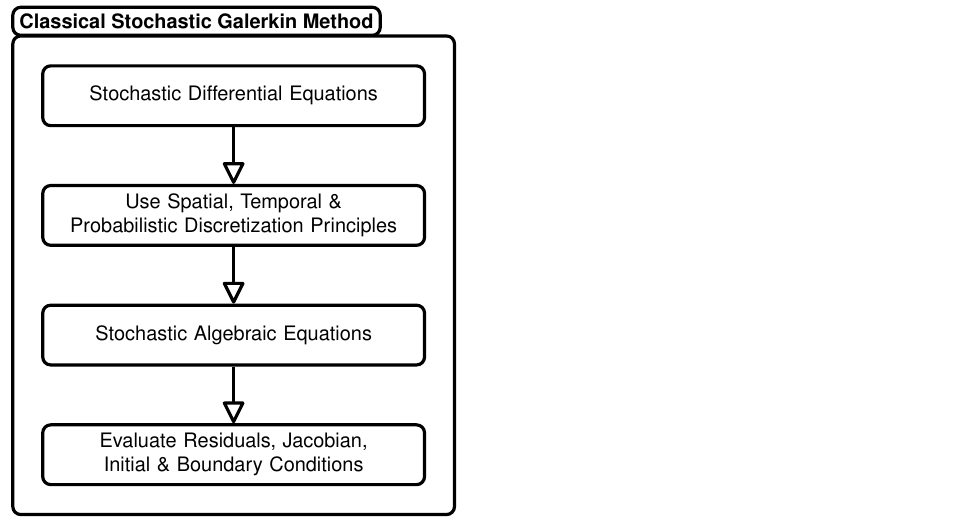
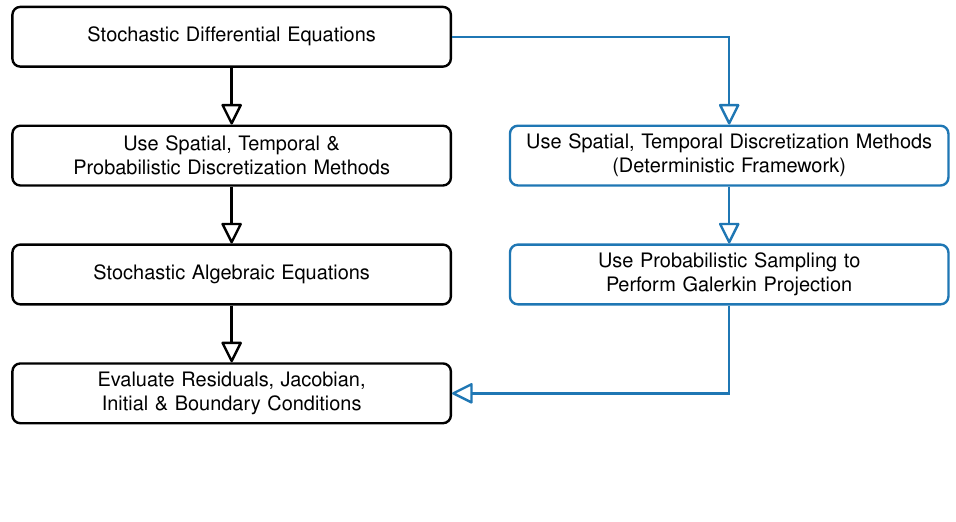
Before and after one commit to komahanb/tikz, a LaTeX figure (deterministic-stochastic/stochastic-solution-process.tex): the whole page, the shorter picture padded with empty space. Compiled offline with pdfLaTeX.

Commit message:
added chart for stochastic solution

```diff
--- a/deterministic-stochastic/stochastic-solution-process.tex
+++ b/deterministic-stochastic/stochastic-solution-process.tex
@@ -19,11 +19,11 @@
 \tikzstyle{cd nested}        =[cd relation, ox-]
 \tikzstyle{cd association}   =[cd relation, -]
 \tikzstyle{cd unidirectional}=[cd relation, -a>]
-\tikzstyle{cd generalization}=[cd relation, -i>, color=black, ultra thick]
+\tikzstyle{cd generalization}=[cd relation, -i>, color=black, very thick]
 \tikzstyle{cd realization}   =[cd relation, dashed, -i>]
 \tikzstyle{cd aggregation}   =[cd relation, <>-a>]
-\tikzstyle{cd composition}   =[cd relation, <*>-a>, color=dred, ultra thick]
-\tikzstyle{cd package}       =[ultra thick, rounded corners, draw=black, text=black]
+\tikzstyle{cd composition}   =[cd relation, <*>-a>, color=dred, very thick]
+\tikzstyle{cd package}       =[very thick, rounded corners, draw=black, text=black]
 \tikzstyle{cd package box}   =[cd package, inner sep=0.5cm, anchor=north west, top color=white, bottom color=white]
 \tikzstyle{cd package label} =[cd package, outer ysep=-0.5, anchor=south west, fill=white!50]
 
@@ -76,6 +76,80 @@
   }
 }
 
+\NewDocumentCommand \relationbendright {O{}mO{}O{}mO{}O{}d<>}
+{
+  \IfValueTF{#8}
+  {
+    % Quirk: The first point needs to be drawn twice
+    % http://tex.stackexchange.com/questions/123997/tikz-combining-multiple-paths-in-and-outside-foreach
+    \coordinate (c0) at (#2);
+    \path (c0)
+      \foreach \position [count=\count] in {#8}
+      {
+        \position coordinate (c\count)
+      };
+%     \path [cd~relation, #1] (#2) -- (c1)
+    \path [cd~relation, #1] (#2) to
+      node [cd~relation~role~start] {#6}
+      node [cd~relation~multiplicity~start] {#7}
+      (c1)
+      \foreach \position [count=\count] in {#8}
+      {
+        to (c\count)
+      }
+      to
+      node [cd~relation~role~end] {#3}
+      node [cd~relation~multiplicity~end] {#4}
+      (#5);
+  }
+  {
+%     \path [cd~relation, #1] (#2) -- (#5)
+    \path [cd~relation, #1] (#2) |-
+      node [cd~relation~role~end] {#3}
+      node [cd~relation~multiplicity~end] {#4}
+      node [cd~relation~role~start] {#6}
+      node [cd~relation~multiplicity~start] {#7}
+      (#5);
+  }
+}
+
+\NewDocumentCommand \relationbendleft {O{}mO{}O{}mO{}O{}d<>}
+{
+  \IfValueTF{#8}
+  {
+    % Quirk: The first point needs to be drawn twice
+    % http://tex.stackexchange.com/questions/123997/tikz-combining-multiple-paths-in-and-outside-foreach
+    \coordinate (c0) at (#2);
+    \path (c0)
+      \foreach \position [count=\count] in {#8}
+      {
+        \position coordinate (c\count)
+      };
+%     \path [cd~relation, #1] (#2) -- (c1)
+    \path [cd~relation, #1] (#2) to
+      node [cd~relation~role~start] {#6}
+      node [cd~relation~multiplicity~start] {#7}
+      (c1)
+      \foreach \position [count=\count] in {#8}
+      {
+        to (c\count)
+      }
+      to
+      node [cd~relation~role~end] {#3}
+      node [cd~relation~multiplicity~end] {#4}
+      (#5);
+  }
+  {
+%     \path [cd~relation, #1] (#2) -- (#5)
+    \path [cd~relation, #1] (#2) -|
+      node [cd~relation~role~end] {#3}
+      node [cd~relation~multiplicity~end] {#4}
+      node [cd~relation~role~start] {#6}
+      node [cd~relation~multiplicity~start] {#7}
+      (#5);
+  }
+}
+
 \NewDocumentCommand \nested {O{}mO{}O{}mO{}O{}d<>}
 {
   \relation[cd~nested, #1]{#2}[#3][#4]{#5}[#6][#7]<#8>
@@ -84,6 +158,16 @@
 \NewDocumentCommand \generalization {O{}mO{}O{}mO{}O{}d<>}
 {
   \relation[cd~generalization, #1]{#2}[#3][#4]{#5}[#6][#7]<#8>
+}
+
+\NewDocumentCommand \generalizationbendright {O{}mO{}O{}mO{}O{}d<>}
+{
+  \relationbendright[cd~generalization, #1]{#2}[#3][#4]{#5}[#6][#7]<#8>
+}
+
+\NewDocumentCommand \generalizationbendleft {O{}mO{}O{}mO{}O{}d<>}
+{
+  \relationbendleft[cd~generalization, #1]{#2}[#3][#4]{#5}[#6][#7]<#8>
 }
 
 \ExplSyntaxOff
@@ -114,18 +198,26 @@
 \begin{document}
 \thispagestyle{empty}
 
-\begin{tikzpicture}[scale=1.0, eultra node/.style={transform shape}]
+\begin{tikzpicture}[scale=1.0, every node/.style={transform shape}]
 
-  \node [block, ultra thick, node distance=2.5cm, text width=6.5cm, fill=white] (pde) at (0,0) {Stochastic Differential Equations};
-  \node [block, ultra thick, node distance=2.5cm, text width=6.5cm, fill=white, below = 1.0 cm of pde] (discretization) {Use Spatial, Temporal \& \\{Probabilistic} Discretization Principles};
-  \node [block, ultra thick, node distance=2.5cm, text width=6.5cm, fill=white, below = 1.0 cm of discretization] (algebraic) {Stochastic Algebraic Equations};
-  \node [block, ultra thick, node distance=2.5cm, text width=6.5cm, fill=white, below = 1.0 cm of algebraic] (evaluation) {Evaluate Residuals, Jacobian, Initial \& Boundary Conditions};
+  \node [block, very thick, node distance=2.5cm, text width=7.5cm, fill=white] (pde) at (0,0) {Stochastic Differential Equations};
+  \node [block, very  thick, node distance=2.5cm, text width=7.5cm, fill=white, below = 1.0 cm of pde] (discretization) {Use Spatial, Temporal \& \\{Probabilistic} Discretization Methods};
+  \node [block, very thick, node distance=2.5cm, text width=7.5cm, fill=white, below = 1.0 cm of discretization] (algebraic) {Stochastic Algebraic Equations};
+  \node [block, very thick, node distance=2.5cm, text width=7.5cm, fill=white, below = 1.0 cm of algebraic] (evaluation) {Evaluate Residuals, Jacobian, Initial \& Boundary Conditions};
 
-  \generalization{pde}{discretization}
+  \node [block, very thick, node distance=2.5cm, text width=7.5cm, fill=lgray!0, right = 1.0 cm of discretization, draw=dblue] (deterministic-discretization) {Use Spatial, Temporal Discretization Methods \\  (Deterministic Framework)};
+  \node [block, very thick, node distance=2.5cm, text width=7.5cm, fill=lgray!0, right = 1.0 cm of algebraic, draw=dblue] (stochastic-sampling) {Use Probabilistic Sampling to Perform Galerkin Projection};
+
+  \generalization{pde}{discretization}{}{}{}{}{}{}{}{};
   \generalization{discretization}{algebraic}
   \generalization{algebraic}{evaluation}
 
-  \package{Classical Stochastic Galerkin Method}{(pde)(discretization)(algebraic)(evaluation)}
+  \generalizationbendleft[draw=dblue]{pde}{deterministic-discretization}
+  \generalization[draw=dblue]{deterministic-discretization}{stochastic-sampling}
+  \generalizationbendright[draw=dblue]{stochastic-sampling}{evaluation}
+
+%  \package{Classical Stochastic Galerkin}{(pde)(discretization)(algebraic)(evaluation)}
+%  \package{}{(deterministic-discretization)(stochastic-sampling)}
 
 \end{tikzpicture}
 
```
